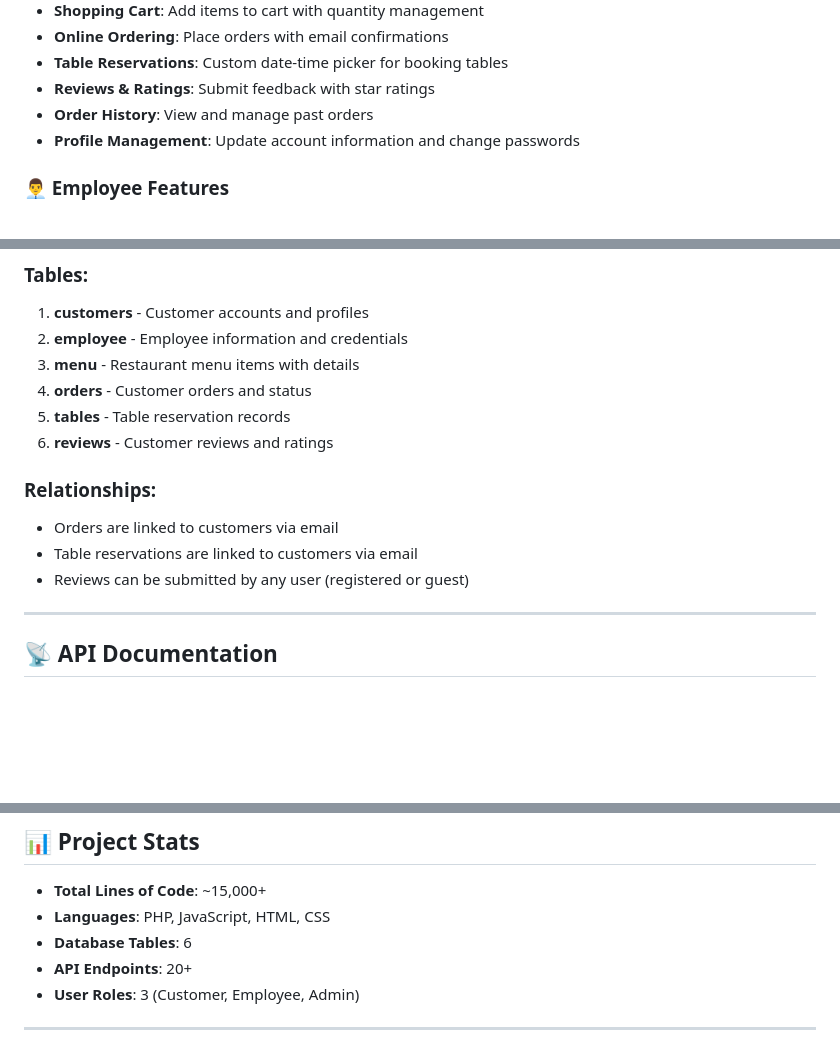
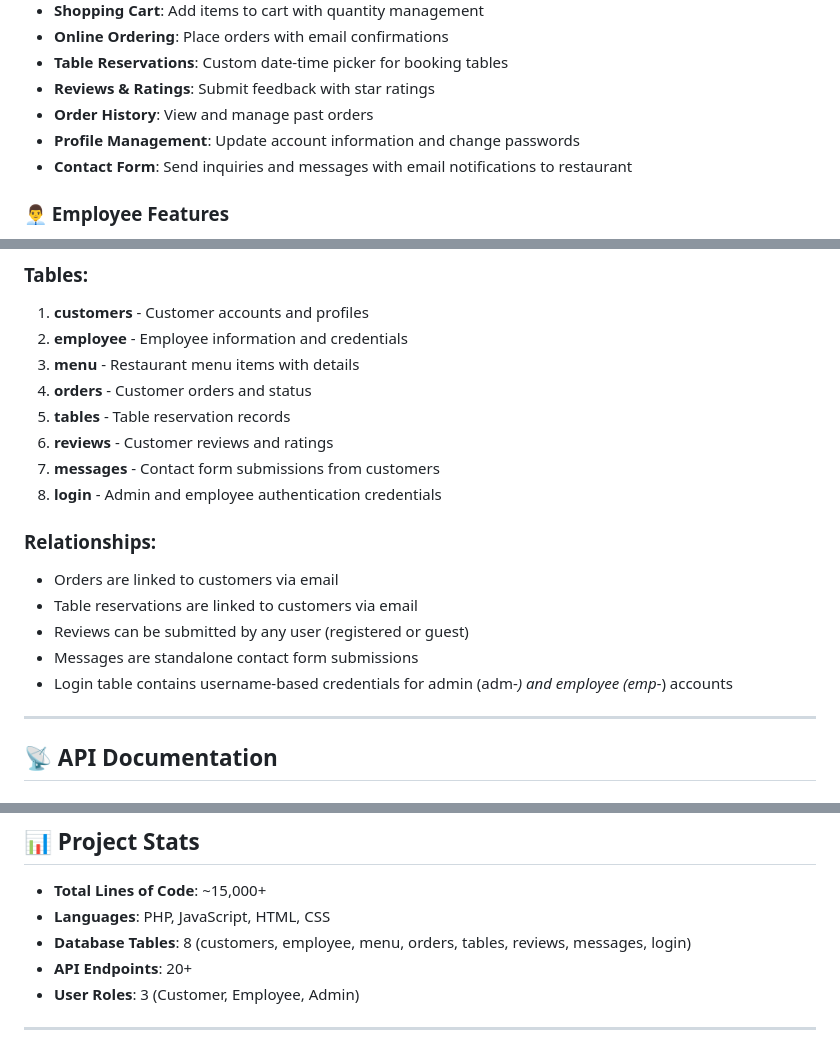
Before and after one commit to ivyfaraezi/savore-restaurant, a Markdown page: README.md, 3 parts joined by grey strips. GitHub-like rendering; blank space fills up the shorter version.

```diff
--- a/README.md
+++ b/README.md
@@ -53,6 +53,7 @@ The project emphasizes user experience with responsive design, real-time updates
 - **Reviews & Ratings**: Submit feedback with star ratings
 - **Order History**: View and manage past orders
 - **Profile Management**: Update account information and change passwords
+- **Contact Form**: Send inquiries and messages with email notifications to restaurant
 
 ### 👨‍💼 Employee Features
 
@@ -469,12 +500,16 @@ savore-restaurant/
 4. **orders** - Customer orders and status
 5. **tables** - Table reservation records
 6. **reviews** - Customer reviews and ratings
+7. **messages** - Contact form submissions from customers
+8. **login** - Admin and employee authentication credentials
 
 ### Relationships:
 
 - Orders are linked to customers via email
 - Table reservations are linked to customers via email
 - Reviews can be submitted by any user (registered or guest)
+- Messages are standalone contact form submissions
+- Login table contains username-based credentials for admin (adm-_) and employee (emp-_) accounts
 
 ---
 
@@ -657,7 +692,7 @@ Planned features for future releases:
 
 - **Total Lines of Code**: ~15,000+
 - **Languages**: PHP, JavaScript, HTML, CSS
-- **Database Tables**: 6
+- **Database Tables**: 8 (customers, employee, menu, orders, tables, reviews, messages, login)
 - **API Endpoints**: 20+
 - **User Roles**: 3 (Customer, Employee, Admin)
 
```
Also changed, not shown: other parts of README.md (+31 -1 lines).
